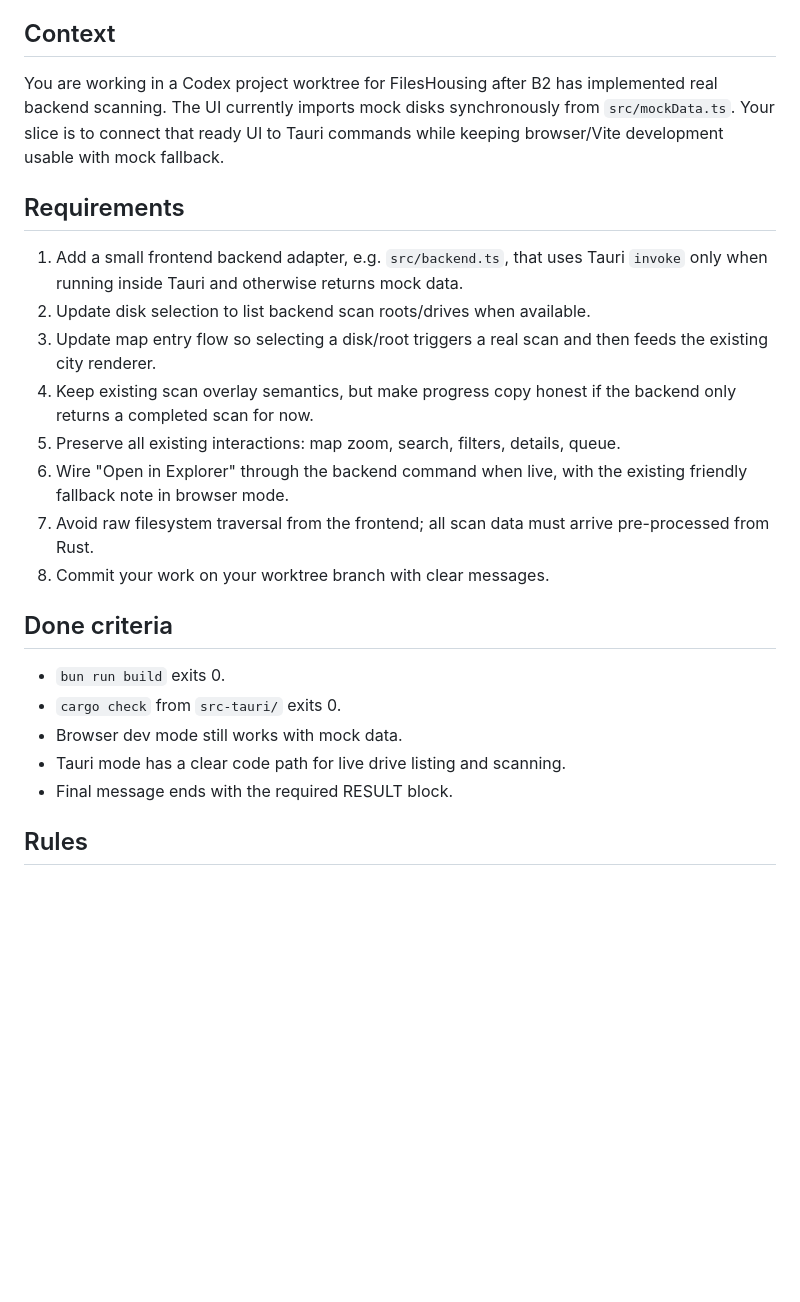
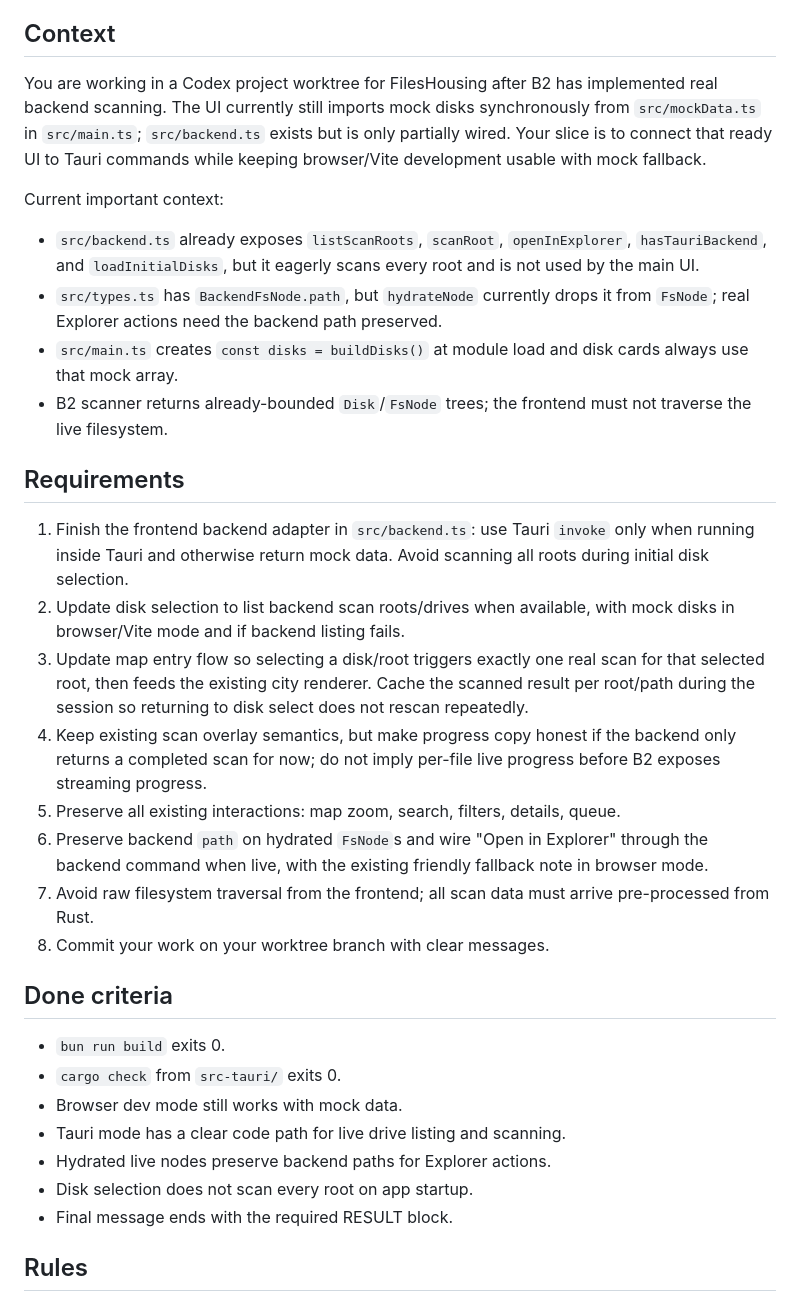
Before and after one commit to AxelBladelove/FilesHousing, a Markdown page: .aloop/prompts/B3.md, the part around the change. Rendered like a GitHub page; blank space fills up the shorter version.

Commit message:
aloop: refresh B3 prompt

```diff
--- a/.aloop/prompts/B3.md
+++ b/.aloop/prompts/B3.md
@@ -15,16 +15,22 @@ Every design and implementation decision optimizes runtime performance first.
 
 ## Context
 
-You are working in a Codex project worktree for FilesHousing after B2 has implemented real backend scanning. The UI currently imports mock disks synchronously from `src/mockData.ts`. Your slice is to connect that ready UI to Tauri commands while keeping browser/Vite development usable with mock fallback.
+You are working in a Codex project worktree for FilesHousing after B2 has implemented real backend scanning. The UI currently still imports mock disks synchronously from `src/mockData.ts` in `src/main.ts`; `src/backend.ts` exists but is only partially wired. Your slice is to connect that ready UI to Tauri commands while keeping browser/Vite development usable with mock fallback.
+
+Current important context:
+- `src/backend.ts` already exposes `listScanRoots`, `scanRoot`, `openInExplorer`, `hasTauriBackend`, and `loadInitialDisks`, but it eagerly scans every root and is not used by the main UI.
+- `src/types.ts` has `BackendFsNode.path`, but `hydrateNode` currently drops it from `FsNode`; real Explorer actions need the backend path preserved.
+- `src/main.ts` creates `const disks = buildDisks()` at module load and disk cards always use that mock array.
+- B2 scanner returns already-bounded `Disk`/`FsNode` trees; the frontend must not traverse the live filesystem.
 
 ## Requirements
 
-1. Add a small frontend backend adapter, e.g. `src/backend.ts`, that uses Tauri `invoke` only when running inside Tauri and otherwise returns mock data.
-2. Update disk selection to list backend scan roots/drives when available.
-3. Update map entry flow so selecting a disk/root triggers a real scan and then feeds the existing city renderer.
-4. Keep existing scan overlay semantics, but make progress copy honest if the backend only returns a completed scan for now.
+1. Finish the frontend backend adapter in `src/backend.ts`: use Tauri `invoke` only when running inside Tauri and otherwise return mock data. Avoid scanning all roots during initial disk selection.
+2. Update disk selection to list backend scan roots/drives when available, with mock disks in browser/Vite mode and if backend listing fails.
+3. Update map entry flow so selecting a disk/root triggers exactly one real scan for that selected root, then feeds the existing city renderer. Cache the scanned result per root/path during the session so returning to disk select does not rescan repeatedly.
+4. Keep existing scan overlay semantics, but make progress copy honest if the backend only returns a completed scan for now; do not imply per-file live progress before B2 exposes streaming progress.
 5. Preserve all existing interactions: map zoom, search, filters, details, queue.
-6. Wire "Open in Explorer" through the backend command when live, with the existing friendly fallback note in browser mode.
+6. Preserve backend `path` on hydrated `FsNode`s and wire "Open in Explorer" through the backend command when live, with the existing friendly fallback note in browser mode.
 7. Avoid raw filesystem traversal from the frontend; all scan data must arrive pre-processed from Rust.
 8. Commit your work on your worktree branch with clear messages.
 
@@ -34,6 +40,8 @@ You are working in a Codex project worktree for FilesHousing after B2 has implem
 - `cargo check` from `src-tauri/` exits 0.
 - Browser dev mode still works with mock data.
 - Tauri mode has a clear code path for live drive listing and scanning.
+- Hydrated live nodes preserve backend paths for Explorer actions.
+- Disk selection does not scan every root on app startup.
 - Final message ends with the required RESULT block.
 
 ## Rules
```
